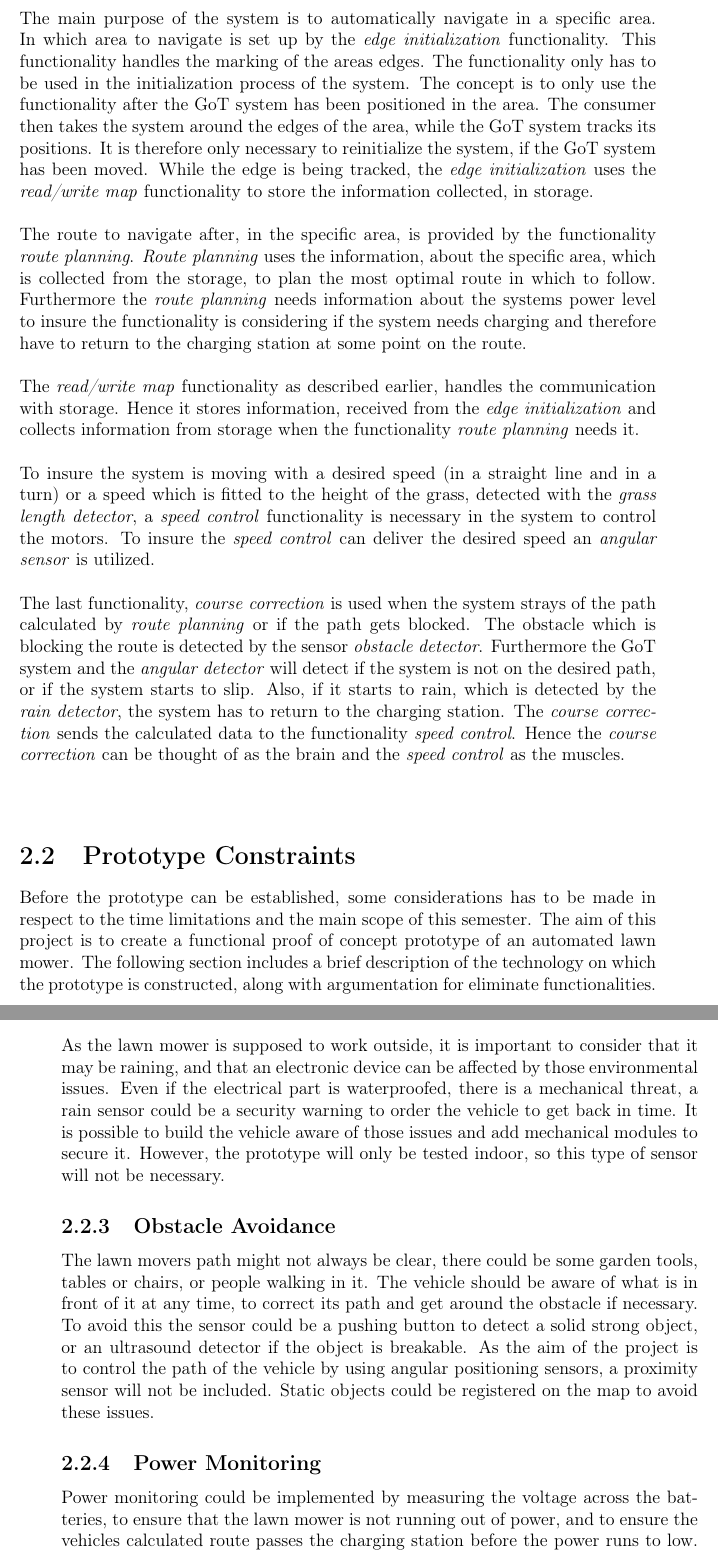
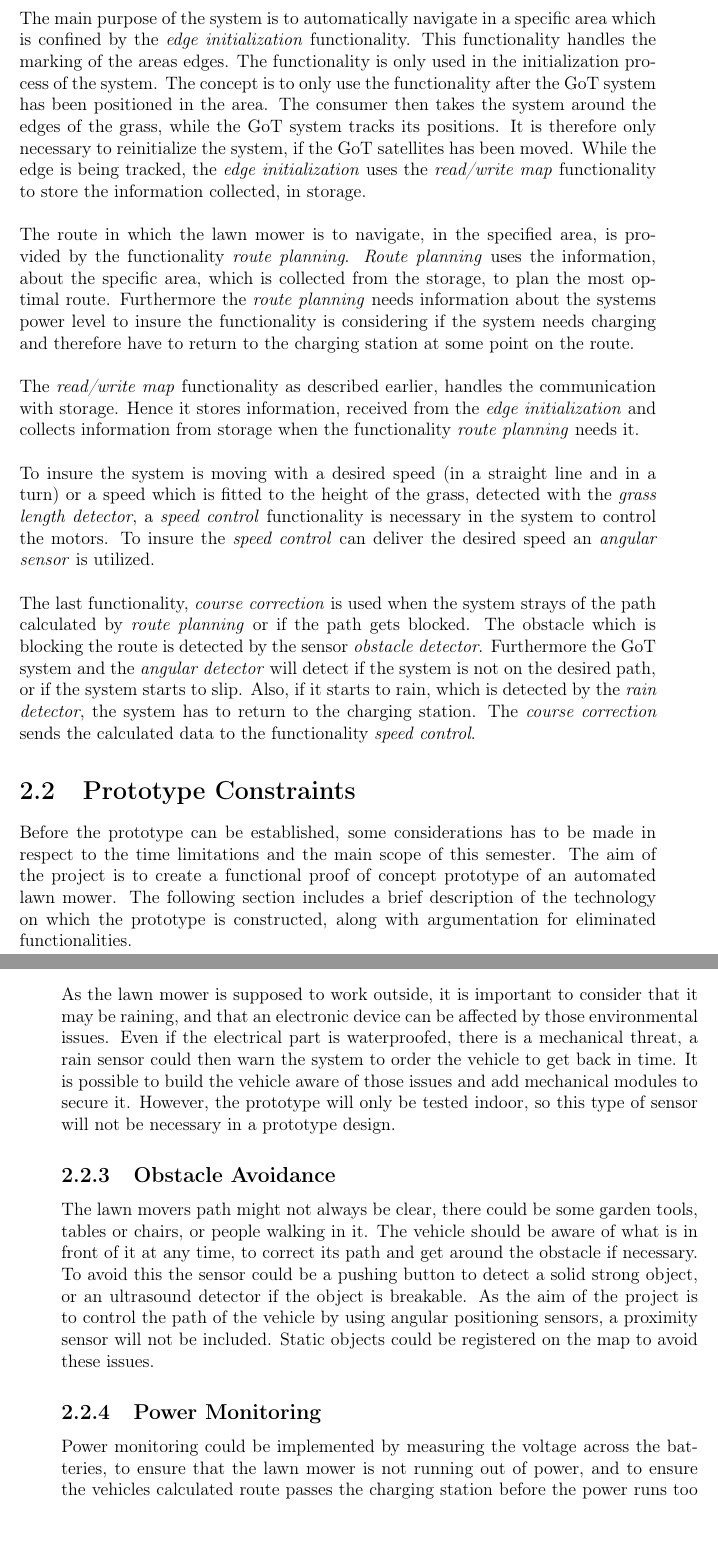
Before and after one commit to AodhAnd/eit-p5-lm-report, a LaTeX thesis (P5.tex, which reads contents/chapter2/DesignConsiderations.tex, contents/chapter2/dPrototypeConstraints.tex): two parts of pages 14 and 15 of 33, joined at a grey line, cut so that both start at the same text. Compiled offline with pdfLaTeX.

Commit message:
Proof reed of Use-Case and minor edit in constraints

```diff
--- a/contents/chapter2/DesignConsiderations.tex
+++ b/contents/chapter2/DesignConsiderations.tex
@@ -14,9 +14,9 @@ To give an overall view of what the system should be able to do, a UML use-case
 \end{figure}
 
 \noindent
-The main purpose of the system is to automatically navigate in a specific area. In which area to navigate is set up by the \textit{edge initialization} functionality. This functionality handles the marking of the areas edges. The functionality only has to be used in the initialization process of the system. The concept is to only use the functionality after the GoT system has been positioned in the area. The consumer then takes the system around the edges of the area, while the GoT system tracks its positions. It is therefore only necessary to reinitialize the system, if the GoT system has been moved. While the edge is being tracked, the \textit{edge initialization} uses the \textit{read/write map} functionality to store the information collected, in storage. \\\\
+The main purpose of the system is to automatically navigate in a specific area which is confined by the \textit{edge initialization} functionality. This functionality handles the marking of the areas edges. The functionality is only used in the initialization process of the system. The concept is to only use the functionality after the GoT system has been positioned in the area. The consumer then takes the system around the edges of the grass, while the GoT system tracks its positions. It is therefore only necessary to reinitialize the system, if the GoT satellites has been moved. While the edge is being tracked, the \textit{edge initialization} uses the \textit{read/write map} functionality to store the information collected, in storage. \\\\
 \noindent
-The route to navigate after, in the specific area, is provided by the functionality \textit{route planning}. \textit{Route planning} uses the information, about the specific area, which is collected from the storage, to plan the most optimal route in which to follow. Furthermore the \textit{route planning} needs information about the systems power level to insure the functionality is considering if the system needs charging and therefore have to return to the charging station at some point on the route.\\\\
+The route in which the lawn mower is to navigate, in the specified area, is provided by the functionality \textit{route planning}. \textit{Route planning} uses the information, about the specific area, which is collected from the storage, to plan the most optimal route. Furthermore the \textit{route planning} needs information about the systems power level to insure the functionality is considering if the system needs charging and therefore have to return to the charging station at some point on the route.\\\\
 \noindent
 The \textit{read/write map} functionality as described earlier, handles the communication with storage. Hence it stores information, received from the \textit{edge initialization} and collects information from storage when the functionality \textit{route planning} needs it. \\\\
 \noindent
@@ -24,4 +24,4 @@ To insure the system is moving with a desired speed (in a straight line and in a
 \noindent
 The last functionality, \textit{course correction} is used when the system strays of the path calculated by \textit{route planning} or if the path gets blocked.
 The obstacle which is blocking the route is detected by the sensor \textit{obstacle detector}. Furthermore the GoT system and the \textit{angular detector} will detect if the system is not on the desired path, or if the system starts to slip. Also, if it starts to rain, which is detected by the \textit{rain detector}, the system has to return to the charging station.
-The \textit{course correction} sends the calculated data to the functionality \textit{speed control}. Hence the \textit{course correction} can be thought of as the brain and the \textit{speed control} as the muscles.\\\\
+The \textit{course correction} sends the calculated data to the functionality \textit{speed control}. %Hence the \textit{course correction} can be thought of as the brain and the \textit{speed control} as the muscles.\\\\
--- a/contents/chapter2/dPrototypeConstraints.tex
+++ b/contents/chapter2/dPrototypeConstraints.tex
@@ -1,4 +1,4 @@
 \section{Prototype Constraints}
-Before the prototype can be established, some considerations has to be made in respect to the time limitations and the main scope of this semester. The aim of this project is to create a functional proof of concept prototype of an automated lawn mower. The following section includes a brief description of the technology on which the prototype is constructed, along with argumentation for eliminate functionalities.
+Before the prototype can be established, some considerations has to be made in respect to the time limitations and the main scope of this semester. The aim of the project is to create a functional proof of concept prototype of an automated lawn mower. The following section includes a brief description of the technology on which the prototype is constructed, along with argumentation for eliminated functionalities.
 
 \subsubsection{Technology Base}
@@ -16,21 +18,18 @@ The technology which has been provided for the prototype is a tracked vehicle, s
 Detection of the grass length to control the speed of the lawn mower thus ensuring an evenly cut lawn, is a submodule which can be added at any time. Since it is not fatal for a working system and might even be unnecessary depending on time between each mowing of the lawn, it is decided to exclude this functionality from the initial design.
 
 \subsection{Rain Sensor}
-As the lawn mower is supposed to work outside, it is important to consider that it may be raining, and that an electronic device can be affected by those environmental issues. Even if the electrical part is waterproofed, there is a mechanical threat, a rain sensor could be a security warning to order the vehicle to get back in time.
-It is possible to build the vehicle aware of those issues and add mechanical modules to secure it. However, the prototype will only be tested indoor, so this type of sensor will not be necessary.
+As the lawn mower is supposed to work outside, it is important to consider that it may be raining, and that an electronic device can be affected by those environmental issues. Even if the electrical part is waterproofed, there is a mechanical threat, a rain sensor could then warn the system to order the vehicle to get back in time.
+It is possible to build the vehicle aware of those issues and add mechanical modules to secure it. However, the prototype will only be tested indoor, so this type of sensor will not be necessary in a prototype design.
 
 \subsection{Obstacle Avoidance}
 The lawn movers path might not always be clear, there could be some garden tools, tables or chairs, or people walking in it. The vehicle should be aware of what is in front of it at any time, to correct its path and get around the obstacle if necessary. To avoid this the sensor could be a pushing button to detect a solid strong object, or an ultrasound detector if the object is breakable.
 As the aim of the project is to control the path of the vehicle by using angular positioning sensors, a proximity sensor will not be included. Static objects could be registered on the map to avoid these issues.
 
 \subsection{Power Monitoring}
-Power monitoring could be implemented by measuring the voltage across the batteries, to ensure that the lawn mower is not running out of power, and to ensure the vehicles calculated route passes the charging station before the power runs to low.
-This will not be in the prototype, since it is beyond the scope of this project this semester.\\\\
-
-Charging station and transmitter (Vicon Room(in technology base))? focus on a quadratic map.
+Power monitoring could be implemented by measuring the voltage across the batteries, to ensure that the lawn mower is not running out of power, and to ensure the vehicles calculated route passes the charging station before the power runs too low.
+This however will not be in the prototype, since it is beyond the scope of the project this semester.\\\\
 
 \subsection{Prototype}
-
 
 %%it used as an indoor prototype, and in worse case, the last position of the vehicle
 %%will be recorded. The user can then take it by hand and plug it into the charging
```
Also changed, not shown: contents/chapter2/DesignConsiderations.tex (2 more changed lines), contents/chapter2/dPrototypeConstraints.tex (4 more changed lines).
